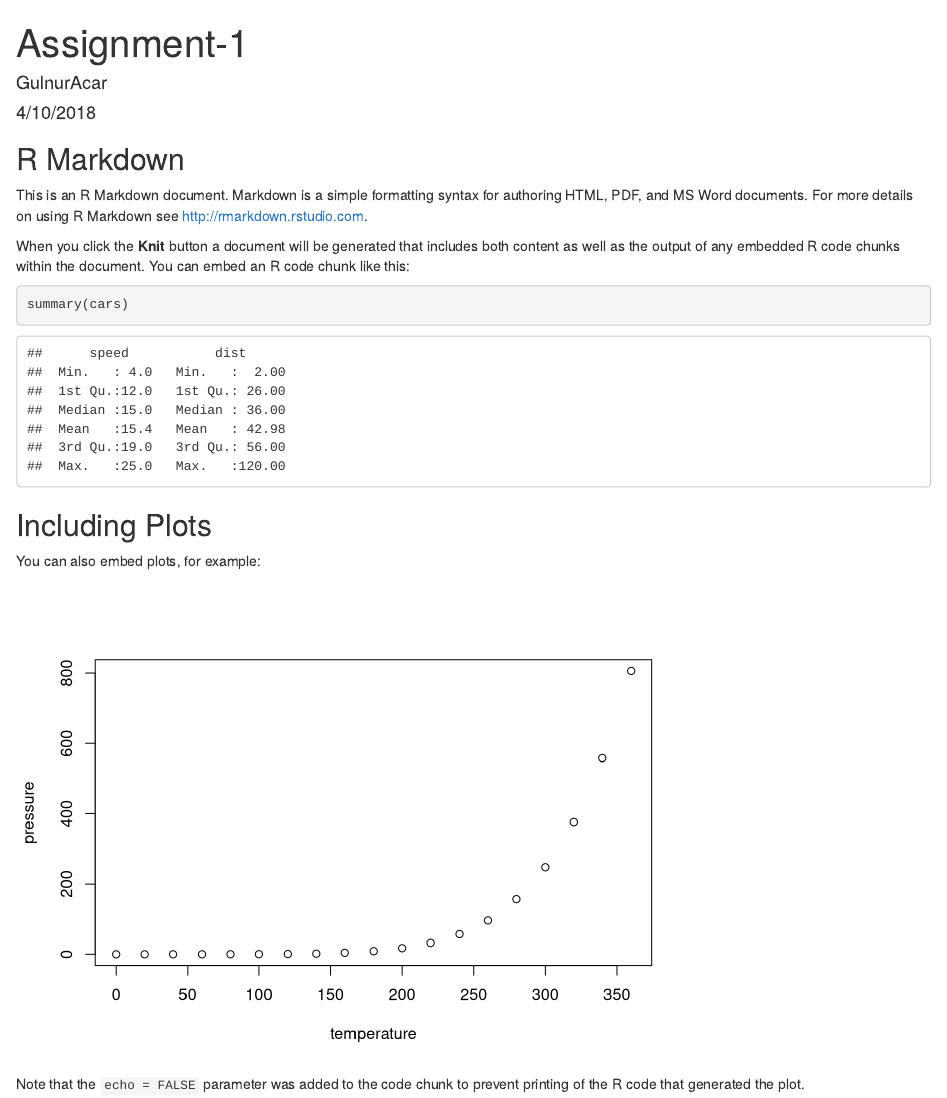
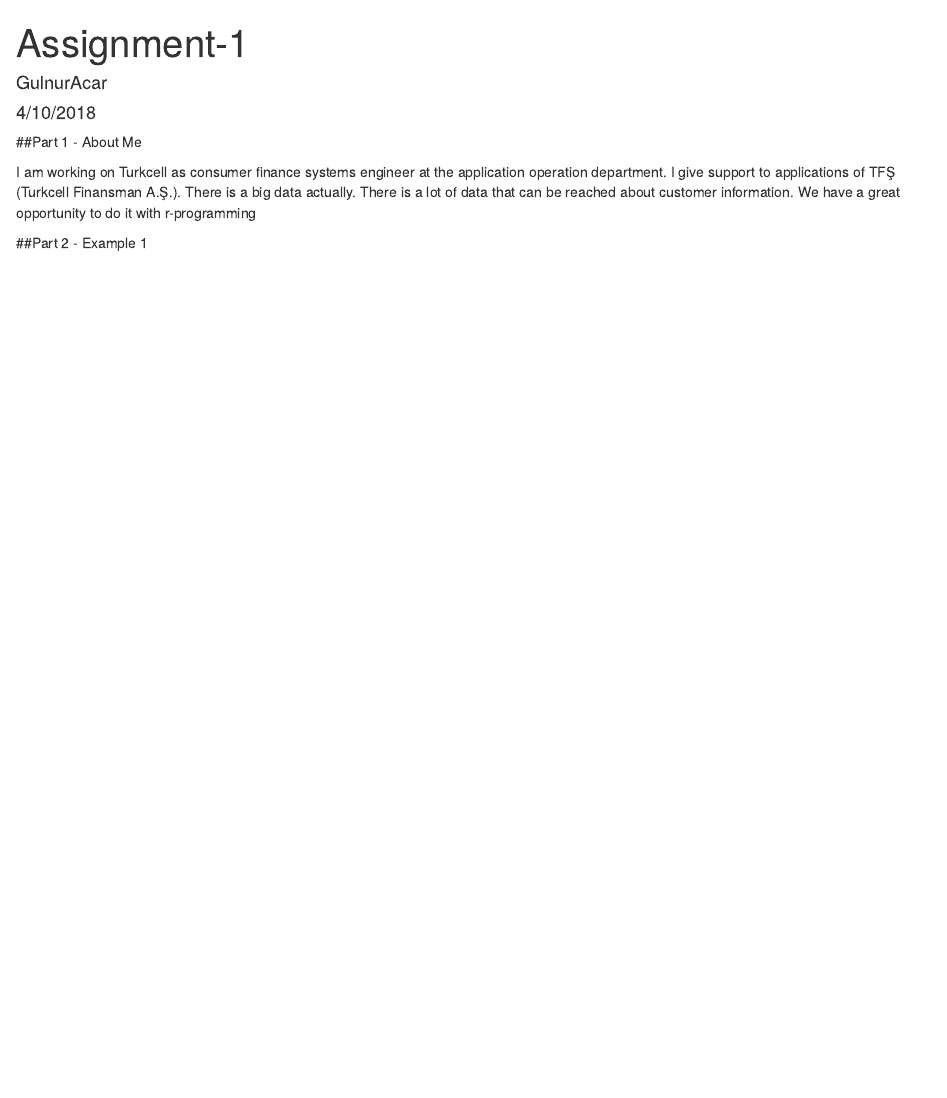
Before and after one commit to BOUN-ETM58D/pj-GulnurAcar, an R Markdown document (Assignment1.Rmd): the page in a window 1100 px wide, from its top. Rendered offline with R 4.5, knitr and Pandoc, with nearby package versions.

Commit message:
Update Assignment1.Rmd

````diff
--- a/Assignment1.Rmd
+++ b/Assignment1.Rmd
@@ -5,26 +5,8 @@ date: "4/10/2018"
 output: html_document
 ---
 
-```{r setup, include=FALSE}
-knitr::opts_chunk$set(echo = TRUE)
-```
+##Part 1 - About Me
 
-## R Markdown
+I am working on Turkcell as consumer finance systems engineer at the application operation department. I give support to applications of TFŞ (Turkcell Finansman A.Ş.). There is a big data actually. There is a lot of data that can be reached about customer information. We have a great opportunity to do it with r-programming
 
-This is an R Markdown document. Markdown is a simple formatting syntax for authoring HTML, PDF, and MS Word documents. For more details on using R Markdown see <http://rmarkdown.rstudio.com>.
-
-When you click the **Knit** button a document will be generated that includes both content as well as the output of any embedded R code chunks within the document. You can embed an R code chunk like this:
-
-```{r cars}
-summary(cars)
-```
-
-## Including Plots
-
-You can also embed plots, for example:
-
-```{r pressure, echo=FALSE}
-plot(pressure)
-```
-
-Note that the `echo = FALSE` parameter was added to the code chunk to prevent printing of the R code that generated the plot.
+##Part 2 - Example 1
````
